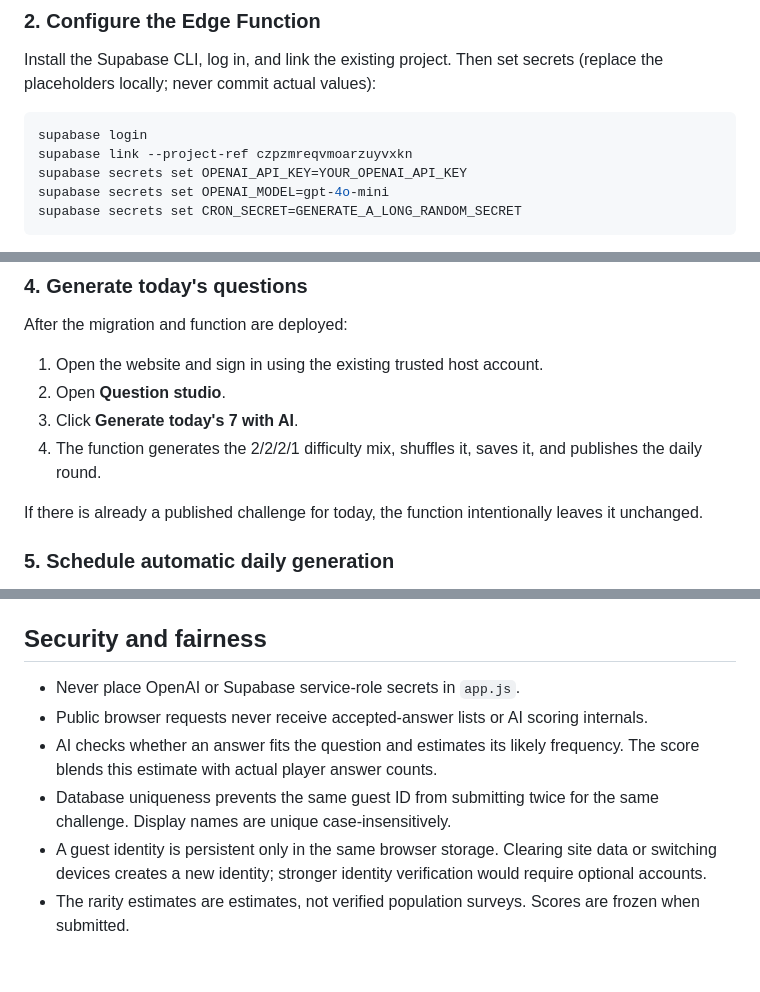
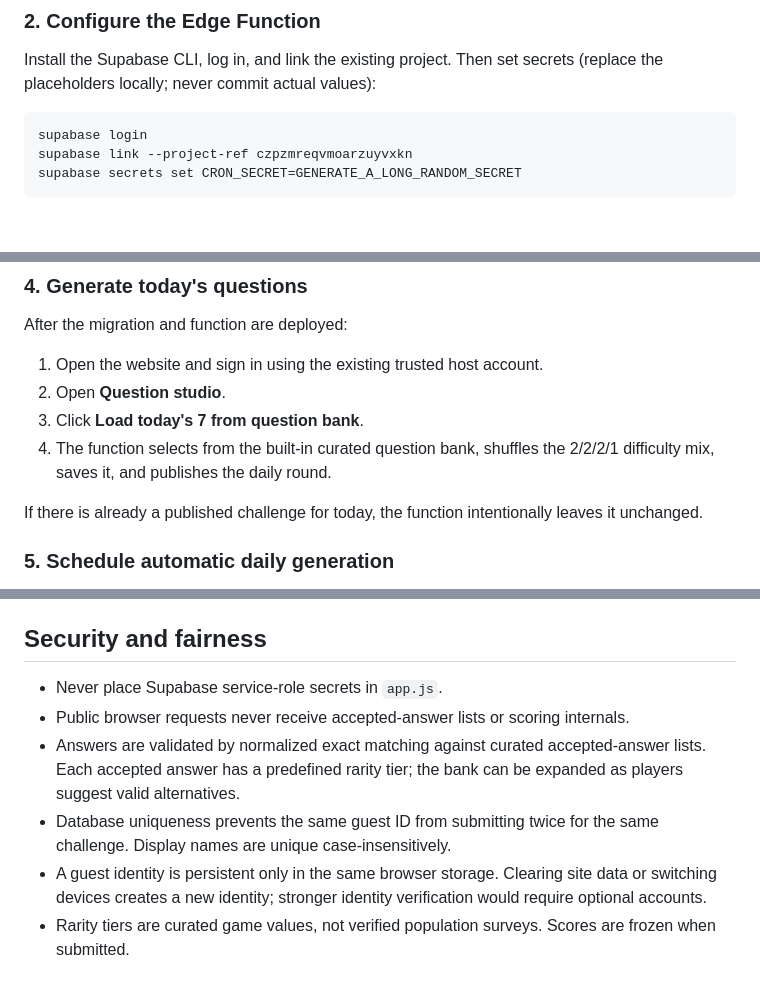
Before and after one commit to eabusnaneh0708-coder/Querybase, a Markdown page: daily-dive/README.md, 3 parts joined by grey strips. Rendered like a GitHub page; blank space fills up the shorter version.

Commit message:
Correct deployment guide for no-AI question bank

````diff
--- a/daily-dive/README.md
+++ b/daily-dive/README.md
@@ -44,8 +44,6 @@ Install the Supabase CLI, log in, and link the existing project. Then set secret
 ```sh
 supabase login
 supabase link --project-ref czpzmreqvmoarzuyvxkn
-supabase secrets set OPENAI_API_KEY=YOUR_OPENAI_API_KEY
-supabase secrets set OPENAI_MODEL=gpt-4o-mini
 supabase secrets set CRON_SECRET=GENERATE_A_LONG_RANDOM_SECRET
 ```
 
@@ -71,8 +69,8 @@ After the migration and function are deployed:
 
 1. Open the website and sign in using the existing trusted host account.
 2. Open **Question studio**.
-3. Click **Generate today's 7 with AI**.
-4. The function generates the 2/2/2/1 difficulty mix, shuffles it, saves it, and publishes the daily round.
+3. Click **Load today's 7 from question bank**.
+4. The function selects from the built-in curated question bank, shuffles the 2/2/2/1 difficulty mix, saves it, and publishes the daily round.
 
 If there is already a published challenge for today, the function intentionally leaves it unchanged.
 
@@ -92,9 +90,9 @@ Merge the reviewed changes to the branch connected to Netlify, or deploy the `da
 
 ## Security and fairness
 
-- Never place OpenAI or Supabase service-role secrets in `app.js`.
-- Public browser requests never receive accepted-answer lists or AI scoring internals.
-- AI checks whether an answer fits the question and estimates its likely frequency. The score blends this estimate with actual player answer counts.
+- Never place Supabase service-role secrets in `app.js`.
+- Public browser requests never receive accepted-answer lists or scoring internals.
+- Answers are validated by normalized exact matching against curated accepted-answer lists. Each accepted answer has a predefined rarity tier; the bank can be expanded as players suggest valid alternatives.
 - Database uniqueness prevents the same guest ID from submitting twice for the same challenge. Display names are unique case-insensitively.
 - A guest identity is persistent only in the same browser storage. Clearing site data or switching devices creates a new identity; stronger identity verification would require optional accounts.
-- The rarity estimates are estimates, not verified population surveys. Scores are frozen when submitted.
+- Rarity tiers are curated game values, not verified population surveys. Scores are frozen when submitted.
````
